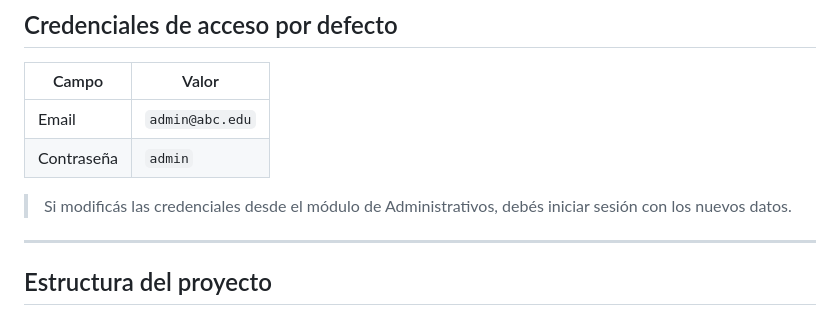
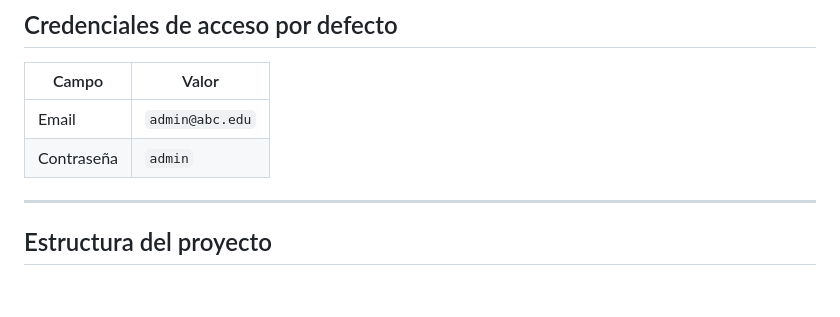
Before and after one commit to TEstebanGQ/PROYECTO-JAVASCRIPT-D1-TOMAS, a Markdown page: README.md, the part around one of its changes. GitHub-like rendering; blank space fills up the shorter version.

```diff
--- a/README.md
+++ b/README.md
@@ -39,8 +39,6 @@ Abrí el archivo `index.html` directamente en tu navegador.
 | Email    | `admin@abc.edu`   |
 | Contraseña | `admin`         |
 
-> Si modificás las credenciales desde el módulo de Administrativos, debés iniciar sesión con los nuevos datos.
-
 ---
 
 ## Estructura del proyecto
```
Also changed, not shown: other parts of README.md (+0 -1 lines).
